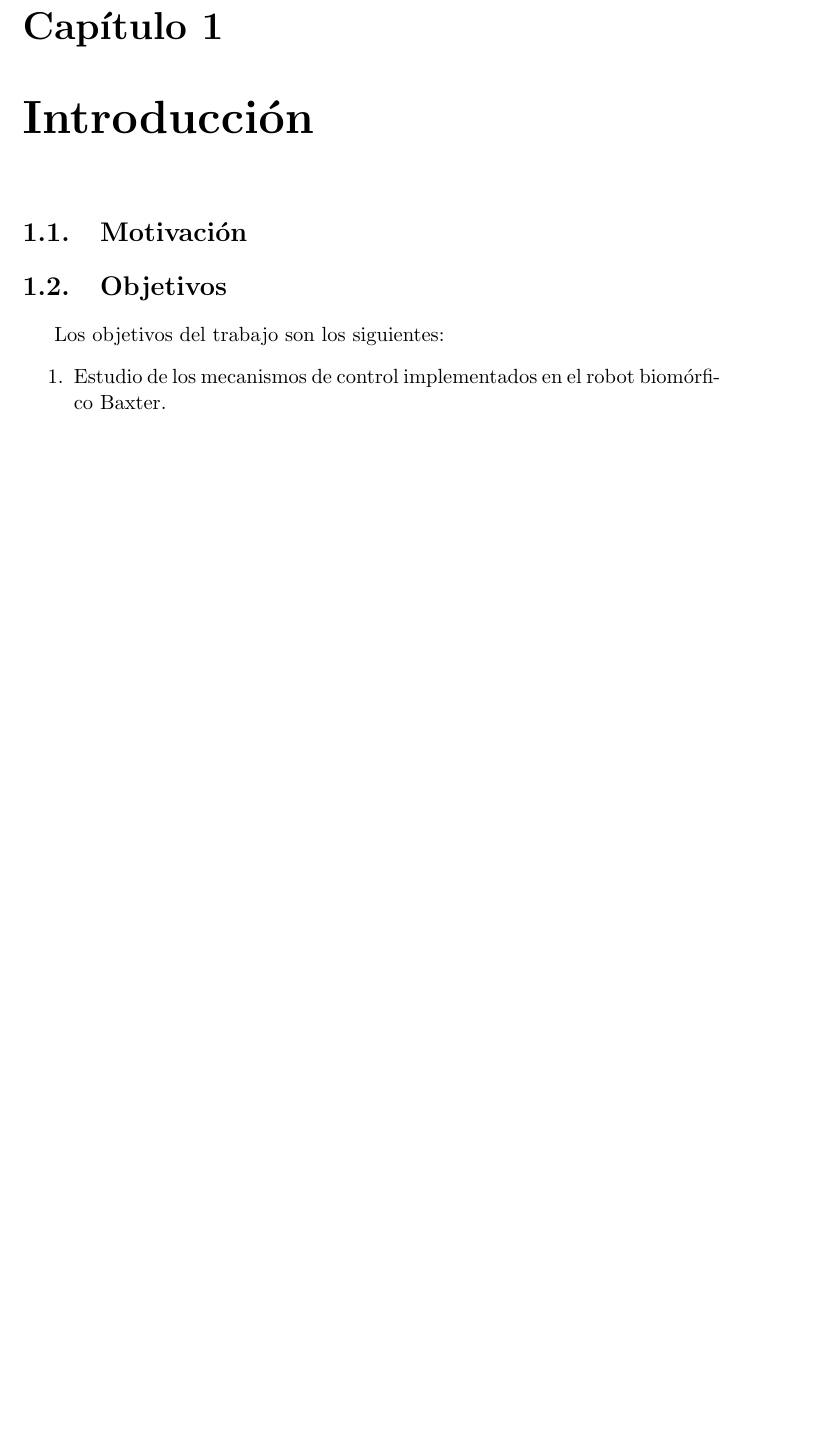
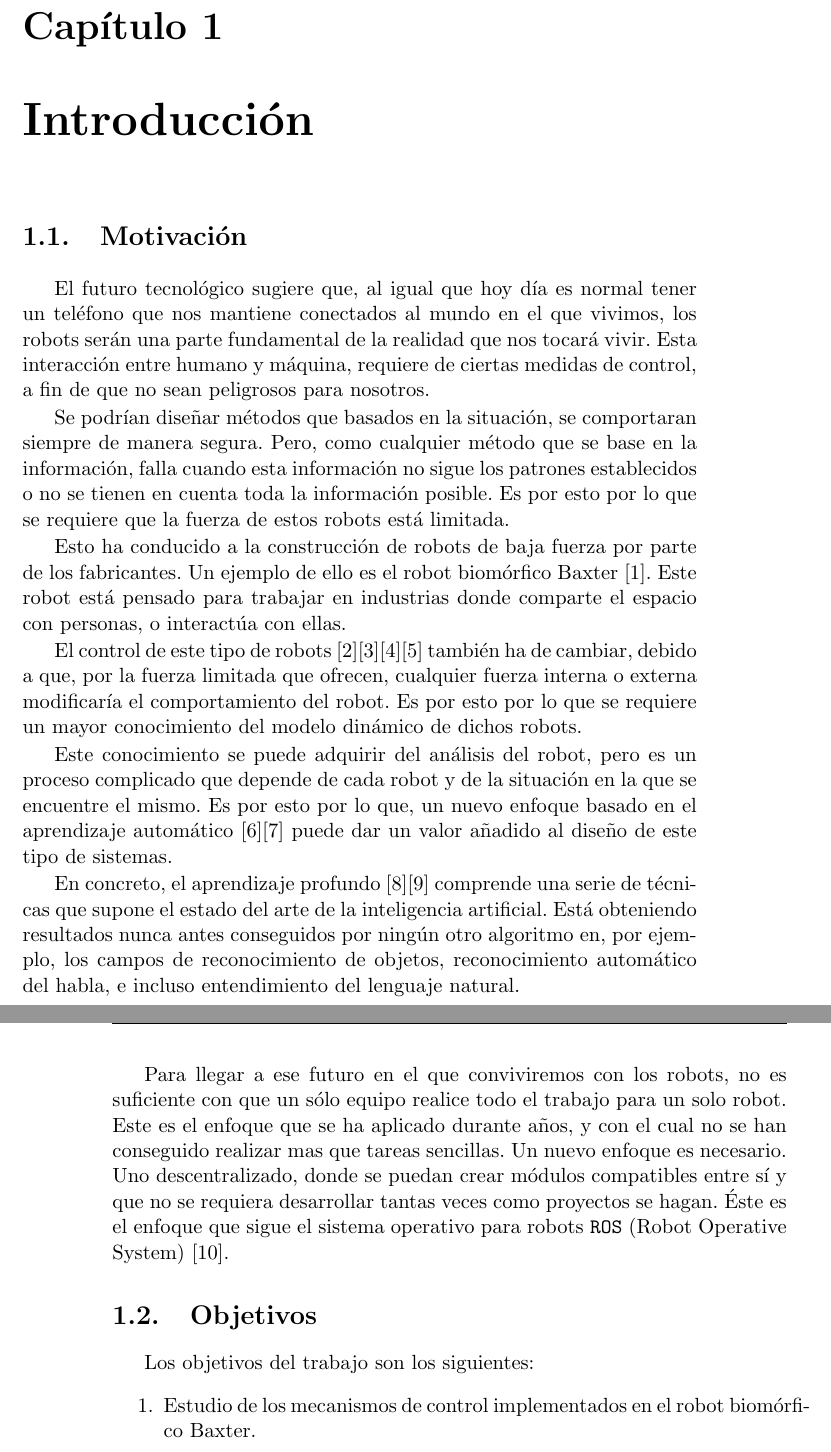
Before and after one commit to juliojesusvizcaino/NeuralController, a LaTeX thesis (report/proyecto.tex, which reads report/capitulos/01_Introduccion.tex): part of page 19 of 71 before the commit and two parts of pages 19 and 20 of 71 after it, the two joined at a grey line, cut so that both start at the same text, the shorter picture padded with empty space. Compiled offline with pdfLaTeX.

Commit message:
Add motivation section

```diff
--- a/report/capitulos/01_Introduccion.tex
+++ b/report/capitulos/01_Introduccion.tex
@@ -1,5 +1,19 @@
 \chapter{Introducción}
 \section{Motivación}
+El futuro tecnológico sugiere que, al igual que hoy día es normal tener un teléfono que nos mantiene conectados al mundo en el que vivimos, los robots serán una parte fundamental de la realidad que nos tocará vivir. Esta interacción entre humano y máquina, requiere de ciertas medidas de control, a fin de que no sean peligrosos para nosotros.
+
+Se podrían diseñar métodos que basados en la situación, se comportaran siempre de manera segura. Pero, como cualquier método que se base en la información, falla cuando esta información no sigue los patrones establecidos o no se tienen en cuenta toda la información posible. Es por esto por lo que se requiere que la fuerza de estos robots está limitada.
+
+Esto ha conducido a la construcción de robots de baja fuerza por parte de los fabricantes. Un ejemplo de ello es el robot biomórfico Baxter \cite{baxter}. Este robot está pensado para trabajar en industrias donde comparte el espacio con personas, o interactúa con ellas.
+
+El control de este tipo de robots \cite{kulakowski2007dynamic}\cite{brosilow2002techniques}\cite{tolu2013adaptive}\cite{tolu2012bio}  también ha de cambiar, debido a que, por la fuerza limitada que ofrecen, cualquier fuerza interna o externa modificaría el comportamiento del robot. Es por esto por lo que se requiere un mayor conocimiento del modelo dinámico de dichos robots.
+
+Este conocimiento se puede adquirir del análisis del robot, pero es un proceso complicado que depende de cada robot y de la situación en la que se encuentre el mismo. Es por esto por lo que, un nuevo enfoque basado en el aprendizaje automático \cite{andrewng}\cite{abu2012learning} puede dar un valor añadido al diseño de este tipo de sistemas.
+
+En concreto, el aprendizaje profundo \cite{udacitydeeplearning}\cite{hinton} comprende una serie de técnicas que supone el estado del arte de la inteligencia artificial. Está obteniendo resultados nunca antes conseguidos por ningún otro algoritmo en, por ejemplo, los campos de reconocimiento de objetos, reconocimiento automático del habla, e incluso entendimiento del lenguaje natural.
+
+Para llegar a ese futuro en el que conviviremos con los robots, no es suficiente con que un sólo equipo realice todo el trabajo para un solo robot. Este es el enfoque que se ha aplicado durante años, y con el cual no se han conseguido realizar mas que tareas sencillas. Un nuevo enfoque es necesario. Uno descentralizado, donde se puedan crear módulos compatibles entre sí y que no se requiera desarrollar tantas veces como proyectos se hagan. Éste es el enfoque que sigue el sistema operativo para robots \texttt{ROS} (Robot Operative System) \cite{ros}.
+
 \section{Objetivos}
 Los objetivos del trabajo son los siguientes:
 \begin{enumerate}
```
Also changed, not shown: report/proyecto.pdf, report/capitulos/01_Introduccion.tex (4 more changed lines).
